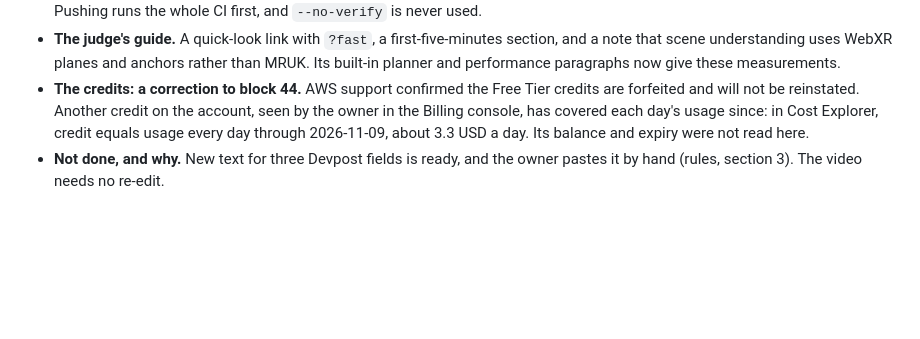
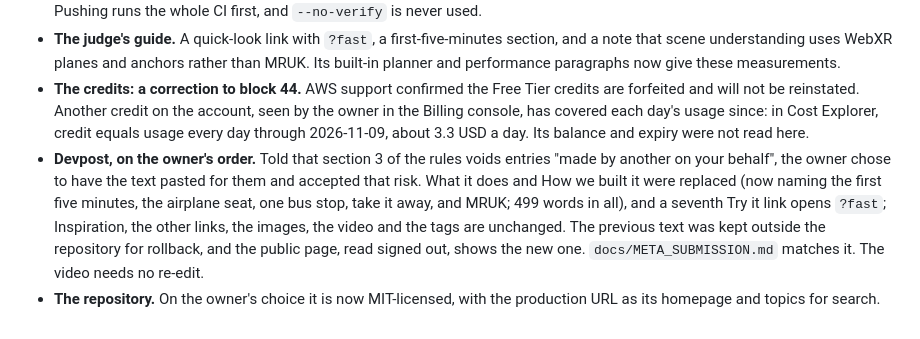
Before and after one commit to tapaderuza/spatialdesk, a Markdown page: docs/AUTONOMOUS_EXECUTION_LOG.md, the part around the change. GitHub-like rendering; blank space fills up the shorter version.

```diff
--- a/docs/AUTONOMOUS_EXECUTION_LOG.md
+++ b/docs/AUTONOMOUS_EXECUTION_LOG.md
@@ -1065,4 +1065,5 @@ Asked: say how development stands and whether we can win, then make the change t
 - **The performance gate on this laptop.** From 2026-11-06 it failed on the old code as on the new (p95 44 to 85 ms against 29.4), with draw calls and triangles unchanged, so the change was not the cause. On 2026-11-10 it passed on a retry at 29.2 ms, with Windows Defender using about three cores while the laptop was otherwise idle. Changing the antivirus is the owner's, not ours. Pushing runs the whole CI first, and `--no-verify` is never used.
 - **The judge's guide.** A quick-look link with `?fast`, a first-five-minutes section, and a note that scene understanding uses WebXR planes and anchors rather than MRUK. Its built-in planner and performance paragraphs now give these measurements.
 - **The credits: a correction to block 44.** AWS support confirmed the Free Tier credits are forfeited and will not be reinstated. Another credit on the account, seen by the owner in the Billing console, has covered each day's usage since: in Cost Explorer, credit equals usage every day through 2026-11-09, about 3.3 USD a day. Its balance and expiry were not read here.
-- **Not done, and why.** New text for three Devpost fields is ready, and the owner pastes it by hand (rules, section 3). The video needs no re-edit.
+- **Devpost, on the owner's order.** Told that section 3 of the rules voids entries "made by another on your behalf", the owner chose to have the text pasted for them and accepted that risk. What it does and How we built it were replaced (now naming the first five minutes, the airplane seat, one bus stop, take it away, and MRUK; 499 words in all), and a seventh Try it link opens `?fast`; Inspiration, the other links, the images, the video and the tags are unchanged. The previous text was kept outside the repository for rollback, and the public page, read signed out, shows the new one. `docs/META_SUBMISSION.md` matches it. The video needs no re-edit.
+- **The repository.** On the owner's choice it is now MIT-licensed, with the production URL as its homepage and topics for search.
```
Also changed, not shown: docs/META_SUBMISSION.md (+26 -25 lines).
